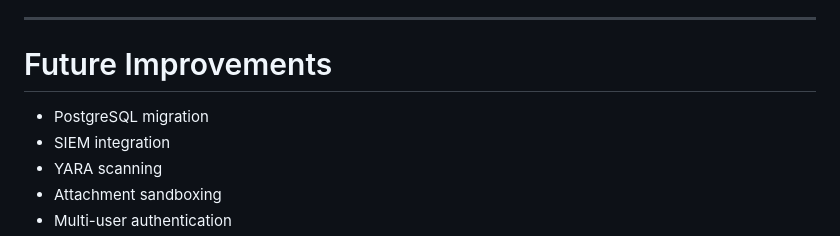
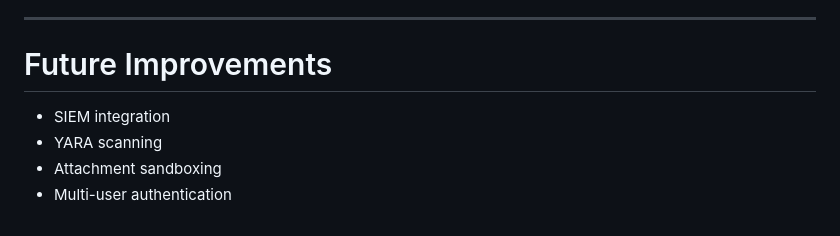
Before and after one commit to rustykleather-ux/phishing-email-analyzer, a Markdown page: README.md, the part around the change. GitHub-like rendering.

Commit message:
Update README with project details and features

```diff
--- a/README.md
+++ b/README.md
@@ -249,7 +249,6 @@ Displays:
 
 # Future Improvements
 
-- PostgreSQL migration
 - SIEM integration
 - YARA scanning
 - Attachment sandboxing
```
